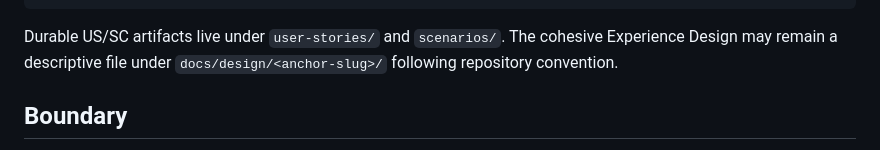
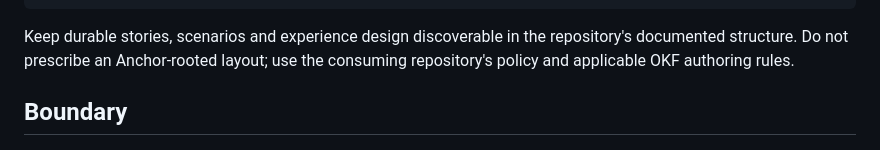
Before and after one commit to bateau84/skills, a Markdown page: skills/design-specification/SKILL.md, the part around the change. Rendered like a GitHub page.

Commit message:
refactor(skills): defer artifact layout and link encoding to repository policy

````diff
--- a/skills/design-specification/SKILL.md
+++ b/skills/design-specification/SKILL.md
@@ -48,7 +48,7 @@ Use only sections that apply; keep them proportional.
 ## Open questions
 ```
 
-Durable US/SC artifacts live under `user-stories/` and `scenarios/`. The cohesive Experience Design may remain a descriptive file under `docs/design/<anchor-slug>/` following repository convention.
+Keep durable stories, scenarios and experience design discoverable in the repository's documented structure. Do not prescribe an Anchor-rooted layout; use the consuming repository's policy and applicable OKF authoring rules.
 
 ## Boundary
 
````
